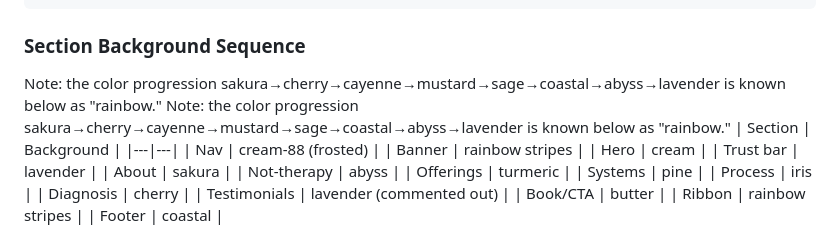
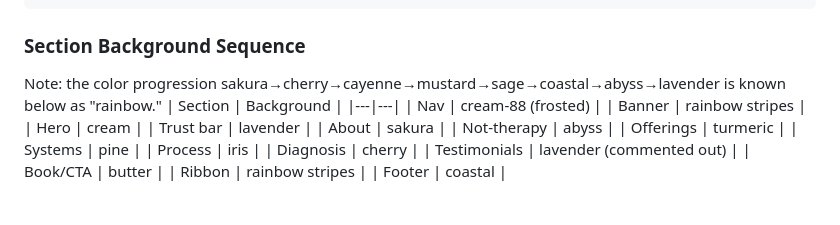
Before and after one commit to johana-star/life-coaching, a Markdown page: docs/project-brief.md, the part around the change. Rendered like a GitHub page.

Commit message:
add rainbow color progression to project-brief

````diff
--- a/docs/project-brief.md
+++ b/docs/project-brief.md
@@ -84,7 +84,6 @@ Two-layer CSS token system: color tokens → semantic tokens.
 ```
 
 ### Section Background Sequence
-Note: the color progression sakura→cherry→cayenne→mustard→sage→coastal→abyss→lavender is known below as "rainbow."
 Note: the color progression sakura→cherry→cayenne→mustard→sage→coastal→abyss→lavender is known below as "rainbow."
 | Section | Background |
 |---|---|
````
